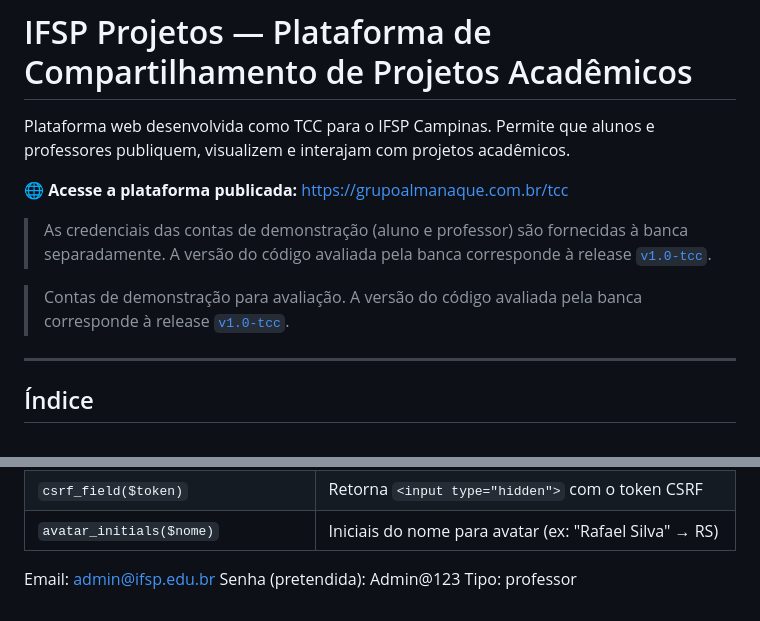
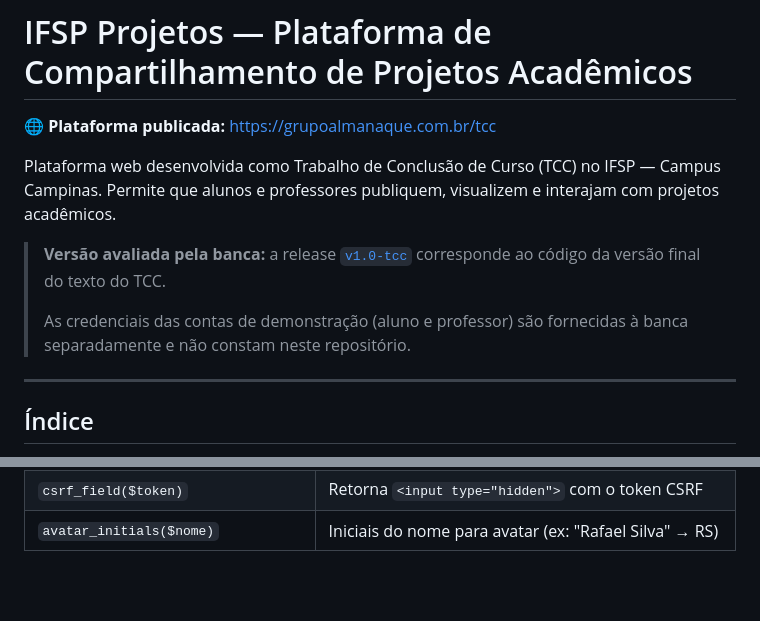
Before and after one commit to FaelDebroi/Desenvolvimento-de-uma-plataforma-web-para-compartilhamento-projetos-acad-micos-no-IFSP, a Markdown page: README.md, 2 parts joined by grey strips. Drawn GitHub-style; blank space fills up the shorter version.

Commit message:
atualizando o readme

```diff
--- a/README.md
+++ b/README.md
@@ -1,11 +1,12 @@
 # IFSP Projetos — Plataforma de Compartilhamento de Projetos Acadêmicos
 
-Plataforma web desenvolvida como TCC para o IFSP Campinas. Permite que alunos e professores publiquem, visualizem e interajam com projetos acadêmicos.
+**🌐 Plataforma publicada:** https://grupoalmanaque.com.br/tcc
 
-**🌐 Acesse a plataforma publicada:** https://grupoalmanaque.com.br/tcc
-   > As credenciais das contas de demonstração (aluno e professor) são fornecidas à banca separadamente. A versão do código avaliada pela banca corresponde à release [`v1.0-tcc`](https://github.com/FaelDebroi/Desenvolvimento-de-uma-plataforma-web-para-compartilhamento-projetos-acad-micos-no-IFSP/releases/tag/v1.0-tcc).
+Plataforma web desenvolvida como Trabalho de Conclusão de Curso (TCC) no IFSP — Campus Campinas. Permite que alunos e professores publiquem, visualizem e interajam com projetos acadêmicos.
 
-> Contas de demonstração para avaliação. A versão do código avaliada pela banca corresponde à release [`v1.0-tcc`](https://github.com/FaelDebroi/Desenvolvimento-de-uma-plataforma-web-para-compartilhamento-projetos-acad-micos-no-IFSP/releases/tag/v1.0-tcc).
+> **Versão avaliada pela banca:** a release [`v1.0-tcc`](https://github.com/FaelDebroi/Desenvolvimento-de-uma-plataforma-web-para-compartilhamento-projetos-acad-micos-no-IFSP/releases/tag/v1.0-tcc) corresponde ao código da versão final do texto do TCC.
+>
+> As credenciais das contas de demonstração (aluno e professor) são fornecidas à banca separadamente e não constam neste repositório.
 
 ---
 
@@ -395,8 +396,3 @@ O nome original do arquivo **nunca é usado** no servidor — um nome hexadecima
 | `upload_file($file, $dir, ...)`     | Valida e move um arquivo enviado, retorna o caminho    |
 | `csrf_field($token)`                | Retorna `<input type="hidden">` com o token CSRF       |
 | `avatar_initials($nome)`            | Iniciais do nome para avatar (ex: "Rafael Silva" → RS) |
-
-
-Email: admin@ifsp.edu.br
-Senha (pretendida): Admin@123
-Tipo: professor
```
